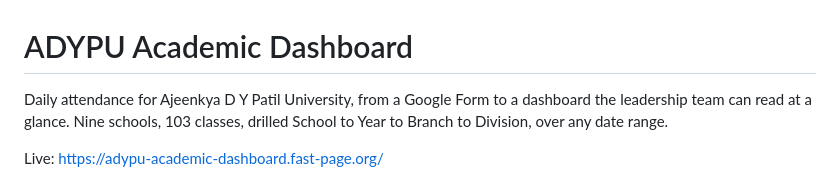
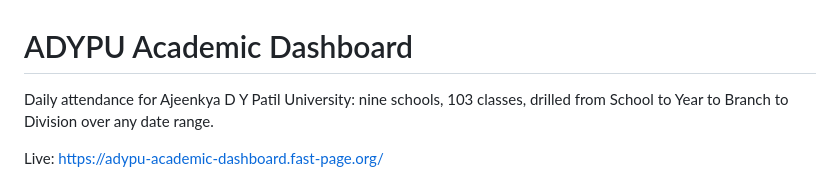
Before and after one commit to D00M1909/adypu-academic-dashboard, a Markdown page: README.md, the part around one of its changes. GitHub-like rendering.

```diff
--- a/README.md
+++ b/README.md
@@ -1,8 +1,7 @@
 # ADYPU Academic Dashboard
 
-Daily attendance for Ajeenkya D Y Patil University, from a Google Form to a
-dashboard the leadership team can read at a glance. Nine schools, 103 classes,
-drilled School to Year to Branch to Division, over any date range.
+Daily attendance for Ajeenkya D Y Patil University: nine schools, 103 classes,
+drilled from School to Year to Branch to Division over any date range.
 
 Live: <https://adypu-academic-dashboard.fast-page.org/>
 
```
Also changed, not shown: other parts of README.md (+34 -43 lines), docs/screenshots/drilldown.png.
